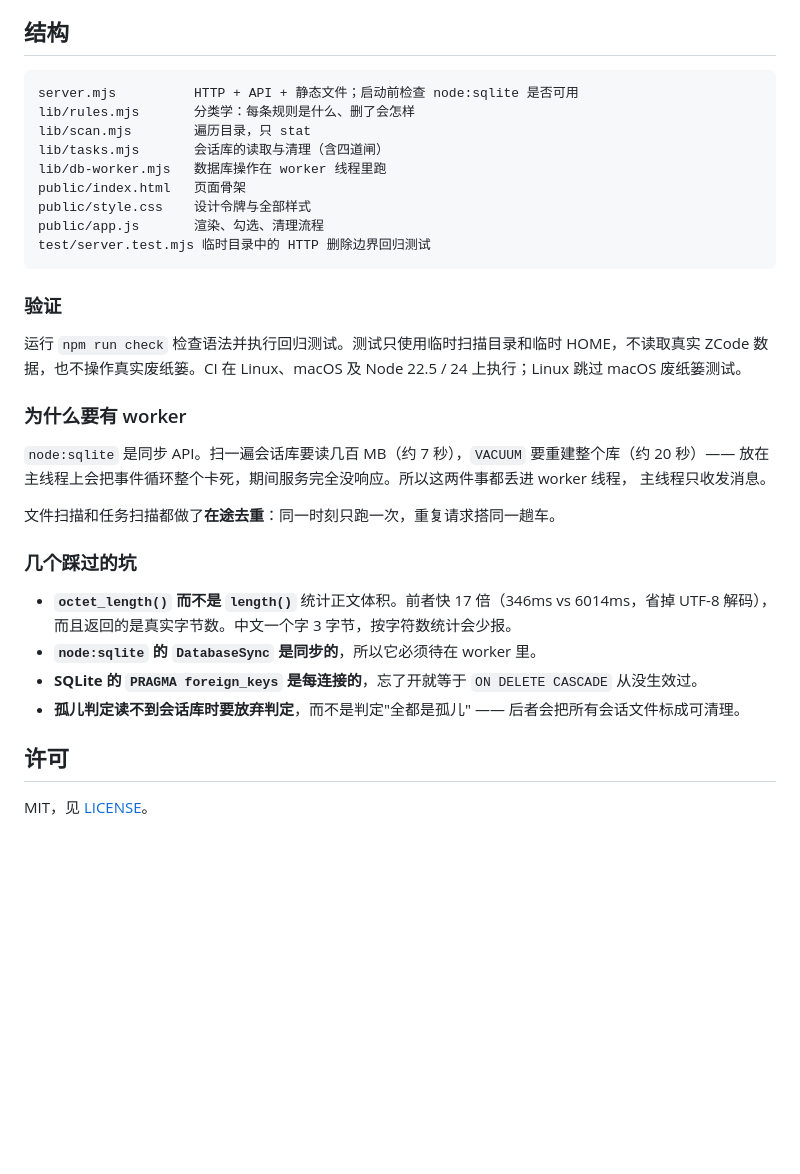
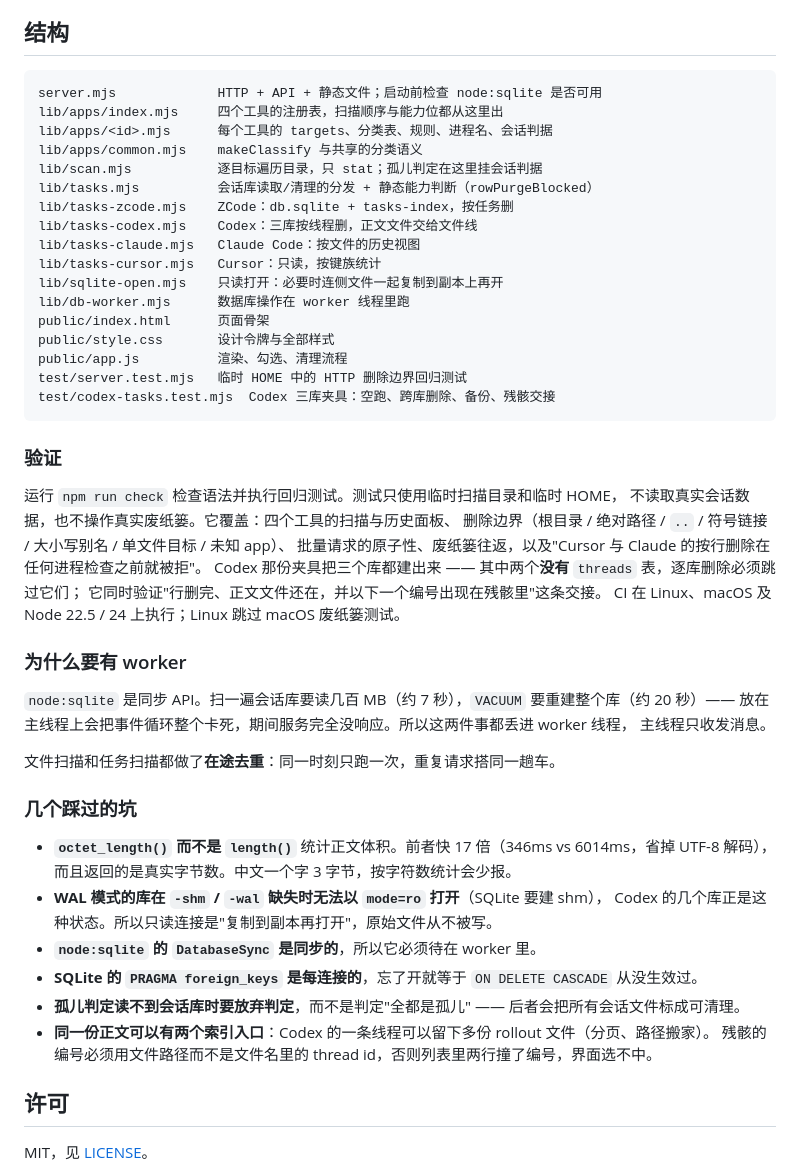
Before and after one commit to cookabc/agent-inspector, a Markdown page: README.md, the part around one of its changes. Drawn GitHub-style; blank space fills up the shorter version.

````diff
--- a/README.md
+++ b/README.md
@@ -218,20 +253,34 @@ grep -RIn --exclude-dir=.git -E '<某个内部指标名>' ~/.zcode/cli/exec
 ## 结构
 
 ```
-server.mjs          HTTP + API + 静态文件；启动前检查 node:sqlite 是否可用
-lib/rules.mjs       分类学：每条规则是什么、删了会怎样
-lib/scan.mjs        遍历目录，只 stat
-lib/tasks.mjs       会话库的读取与清理（含四道闸）
-lib/db-worker.mjs   数据库操作在 worker 线程里跑
-public/index.html   页面骨架
-public/style.css    设计令牌与全部样式
-public/app.js       渲染、勾选、清理流程
-test/server.test.mjs 临时目录中的 HTTP 删除边界回归测试
+server.mjs             HTTP + API + 静态文件；启动前检查 node:sqlite 是否可用
+lib/apps/index.mjs     四个工具的注册表，扫描顺序与能力位都从这里出
+lib/apps/<id>.mjs      每个工具的 targets、分类表、规则、进程名、会话判据
+lib/apps/common.mjs    makeClassify 与共享的分类语义
+lib/scan.mjs           逐目标遍历目录，只 stat；孤儿判定在这里挂会话判据
+lib/tasks.mjs          会话库读取/清理的分发 + 静态能力判断（rowPurgeBlocked）
+lib/tasks-zcode.mjs    ZCode：db.sqlite + tasks-index，按任务删
+lib/tasks-codex.mjs    Codex：三库按线程删，正文文件交给文件线
+lib/tasks-claude.mjs   Claude Code：按文件的历史视图
+lib/tasks-cursor.mjs   Cursor：只读，按键族统计
+lib/sqlite-open.mjs    只读打开：必要时连侧文件一起复制到副本上再开
+lib/db-worker.mjs      数据库操作在 worker 线程里跑
+public/index.html      页面骨架
+public/style.css       设计令牌与全部样式
+public/app.js          渲染、勾选、清理流程
+test/server.test.mjs   临时 HOME 中的 HTTP 删除边界回归测试
+test/codex-tasks.test.mjs  Codex 三库夹具：空跑、跨库删除、备份、残骸交接
 ```
 
 ### 验证
 
-运行 `npm run check` 检查语法并执行回归测试。测试只使用临时扫描目录和临时 HOME，不读取真实 ZCode 数据，也不操作真实废纸篓。CI 在 Linux、macOS 及 Node 22.5 / 24 上执行；Linux 跳过 macOS 废纸篓测试。
+运行 `npm run check` 检查语法并执行回归测试。测试只使用临时扫描目录和临时 HOME，
+不读取真实会话数据，也不操作真实废纸篓。它覆盖：四个工具的扫描与历史面板、
+删除边界（根目录 / 绝对路径 / `..` / 符号链接 / 大小写别名 / 单文件目标 / 未知 app）、
+批量请求的原子性、废纸篓往返，以及"Cursor 与 Claude 的按行删除在任何进程检查之前就被拒"。
+Codex 那份夹具把三个库都建出来 —— 其中两个**没有** `threads` 表，逐库删除必须跳过它们；
+它同时验证"行删完、正文文件还在，并以下一个编号出现在残骸里"这条交接。
+CI 在 Linux、macOS 及 Node 22.5 / 24 上执行；Linux 跳过 macOS 废纸篓测试。
 
 ### 为什么要有 worker
 
@@ -245,9 +294,13 @@ test/server.test.mjs 临时目录中的 HTTP 删除边界回归测试
 
 - **`octet_length()` 而不是 `length()`** 统计正文体积。前者快 17 倍（346ms vs 6014ms，省掉 UTF-8 解码），
   而且返回的是真实字节数。中文一个字 3 字节，按字符数统计会少报。
+- **WAL 模式的库在 `-shm` / `-wal` 缺失时无法以 `mode=ro` 打开**（SQLite 要建 shm），
+  Codex 的几个库正是这种状态。所以只读连接是"复制到副本再打开"，原始文件从不被写。
 - **`node:sqlite` 的 `DatabaseSync` 是同步的**，所以它必须待在 worker 里。
 - **SQLite 的 `PRAGMA foreign_keys` 是每连接的**，忘了开就等于 `ON DELETE CASCADE` 从没生效过。
 - **孤儿判定读不到会话库时要放弃判定**，而不是判定"全都是孤儿" —— 后者会把所有会话文件标成可清理。
+- **同一份正文可以有两个索引入口**：Codex 的一条线程可以留下多份 rollout 文件（分页、路径搬家）。
+  残骸的编号必须用文件路径而不是文件名里的 thread id，否则列表里两行撞了编号，界面选不中。
 
 ## 许可
 
````
Also changed, not shown: other parts of README.md (+66 -31 lines).
